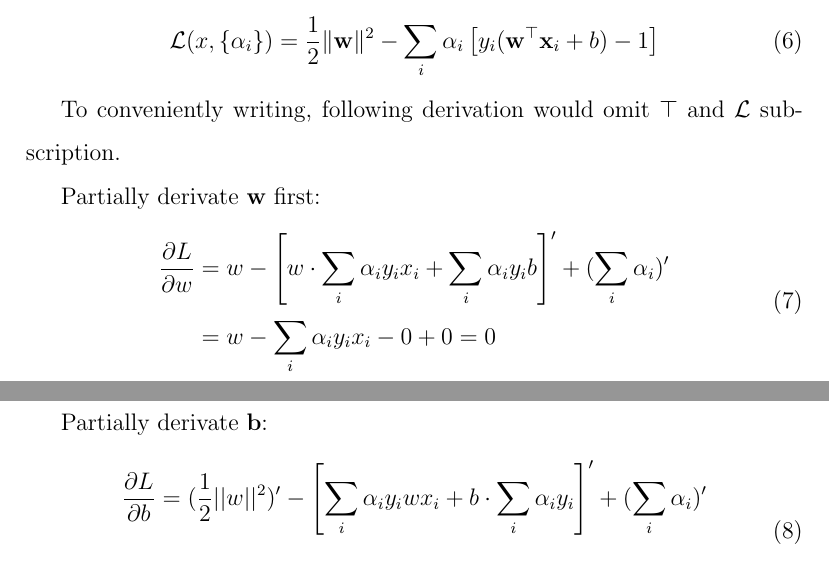
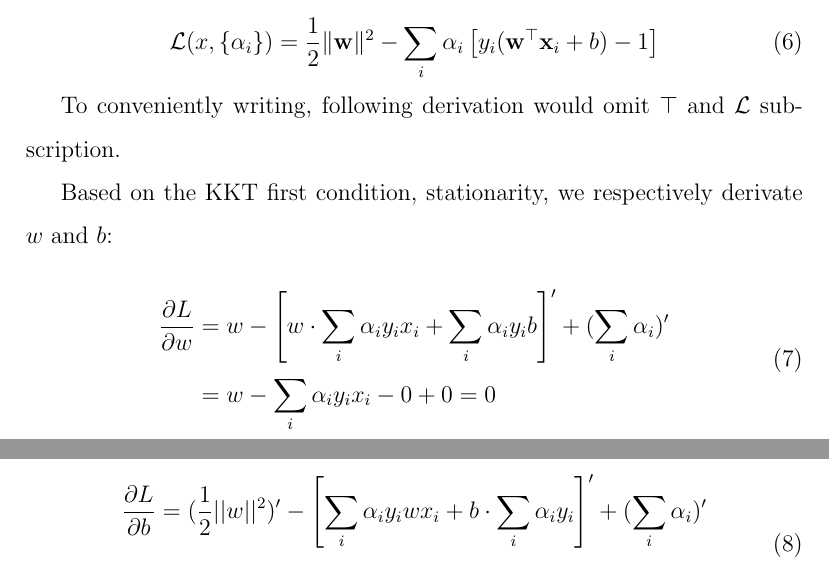
Before and after one commit to JessieLuo/SVM-CVXPY, a LaTeX document (Question1/question1.tex): two parts of pages 1 and 2 of 2, joined at a grey line, cut so that both start at the same text. Compiled offline with pdfLaTeX.

Commit message:
refine step errors; add some prerequisition of quad prog

```diff
--- a/Question1/question1.tex
+++ b/Question1/question1.tex
@@ -42,7 +42,8 @@ Align to more common used format:
 
 To conveniently writing, following derivation would omit $\top$ and $\mathcal{L}$ subscription.
 
-Partially derivate $\textbf{w}$ first:
+Based on the KKT first condition, stationarity, we respectively derivate $w$ and $b$:
+
 \begin{equation}
     \begin{aligned}
         \frac{\partial L}{\partial w} &= w - \left[w\cdot \sum_i\alpha_iy_ix_i + \sum_i\alpha_iy_ib \right]' + (\sum_i\alpha_i)' \\
@@ -50,7 +51,6 @@ Partially derivate $\textbf{w}$ first:
     \end{aligned}
 \end{equation}
 
-Partially derivate $\textbf{b}$:
 \begin{equation}
     \begin{aligned}
         \frac{\partial L}{\partial b} &= (\frac{1}{2}||w||^2)' - \left[\sum_i\alpha_iy_iwx_i + b\cdot\sum_i\alpha_iy_i \right]' + (\sum_i\alpha_i)' \\
```
Also changed, not shown: Question1/question1.pdf, 2 other files.
